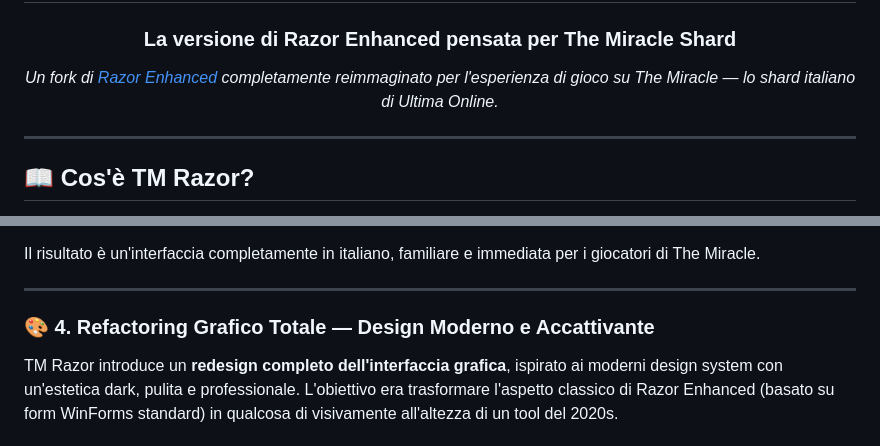
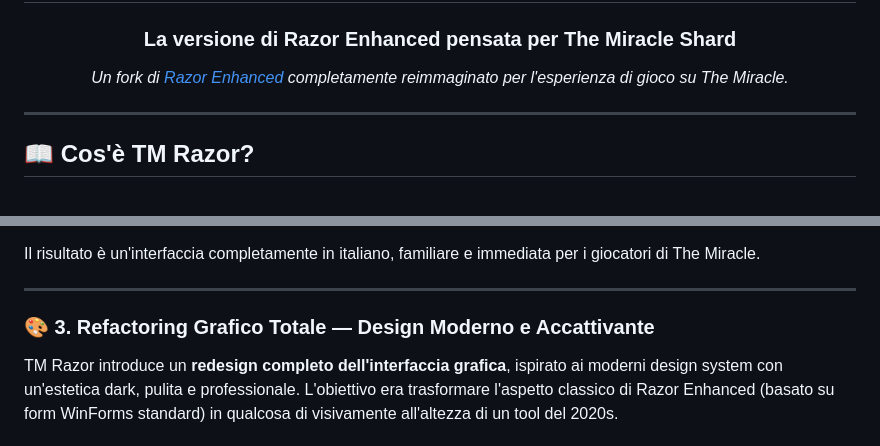
Before and after one commit to FabiodAgostino/TMRazor, a Markdown page: README.md, 2 parts joined by grey strips. Drawn GitHub-style.

```diff
--- a/README.md
+++ b/README.md
@@ -9,7 +9,7 @@
 
 ### La versione di Razor Enhanced pensata per **The Miracle Shard**
 
-*Un fork di [Razor Enhanced](https://github.com/RazorEnhanced/RazorEnhanced) completamente reimmaginato per l'esperienza di gioco su The Miracle — lo shard italiano di Ultima Online.*
+*Un fork di [Razor Enhanced](https://github.com/RazorEnhanced/RazorEnhanced) completamente reimmaginato per l'esperienza di gioco su The Miracle.*
 
 </div>
 
@@ -82,7 +52,7 @@ Il risultato è un'interfaccia completamente in italiano, familiare e immediata
 
 ---
 
-### 🎨 4. Refactoring Grafico Totale — Design Moderno e Accattivante
+### 🎨 3. Refactoring Grafico Totale — Design Moderno e Accattivante
 
 TM Razor introduce un **redesign completo dell'interfaccia grafica**, ispirato ai moderni design system con un'estetica dark, pulita e professionale. L'obiettivo era trasformare l'aspetto classico di Razor Enhanced (basato su form WinForms standard) in qualcosa di visivamente all'altezza di un tool del 2020s.
 
```
Also changed, not shown: other parts of README.md (+5 -36 lines).
